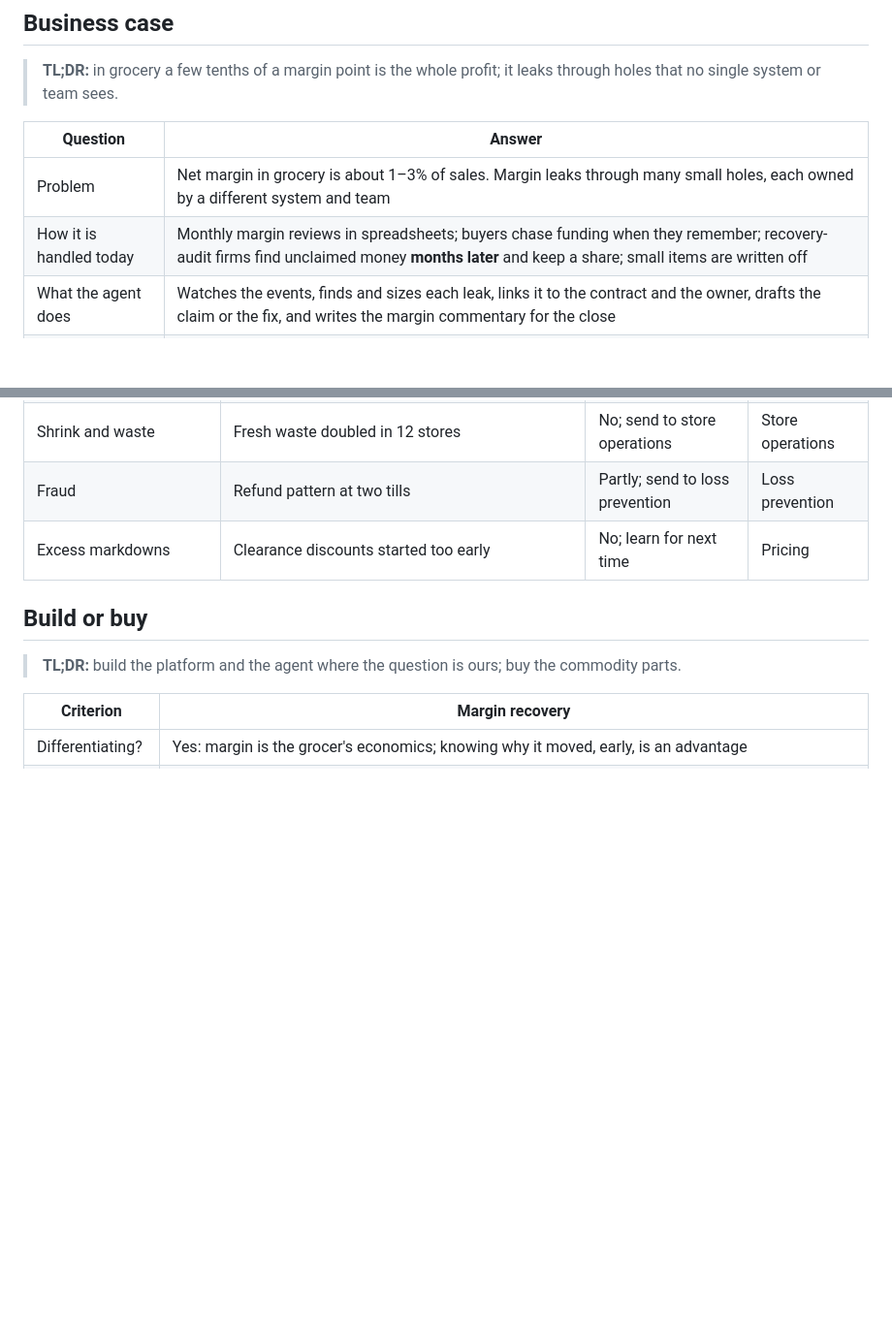
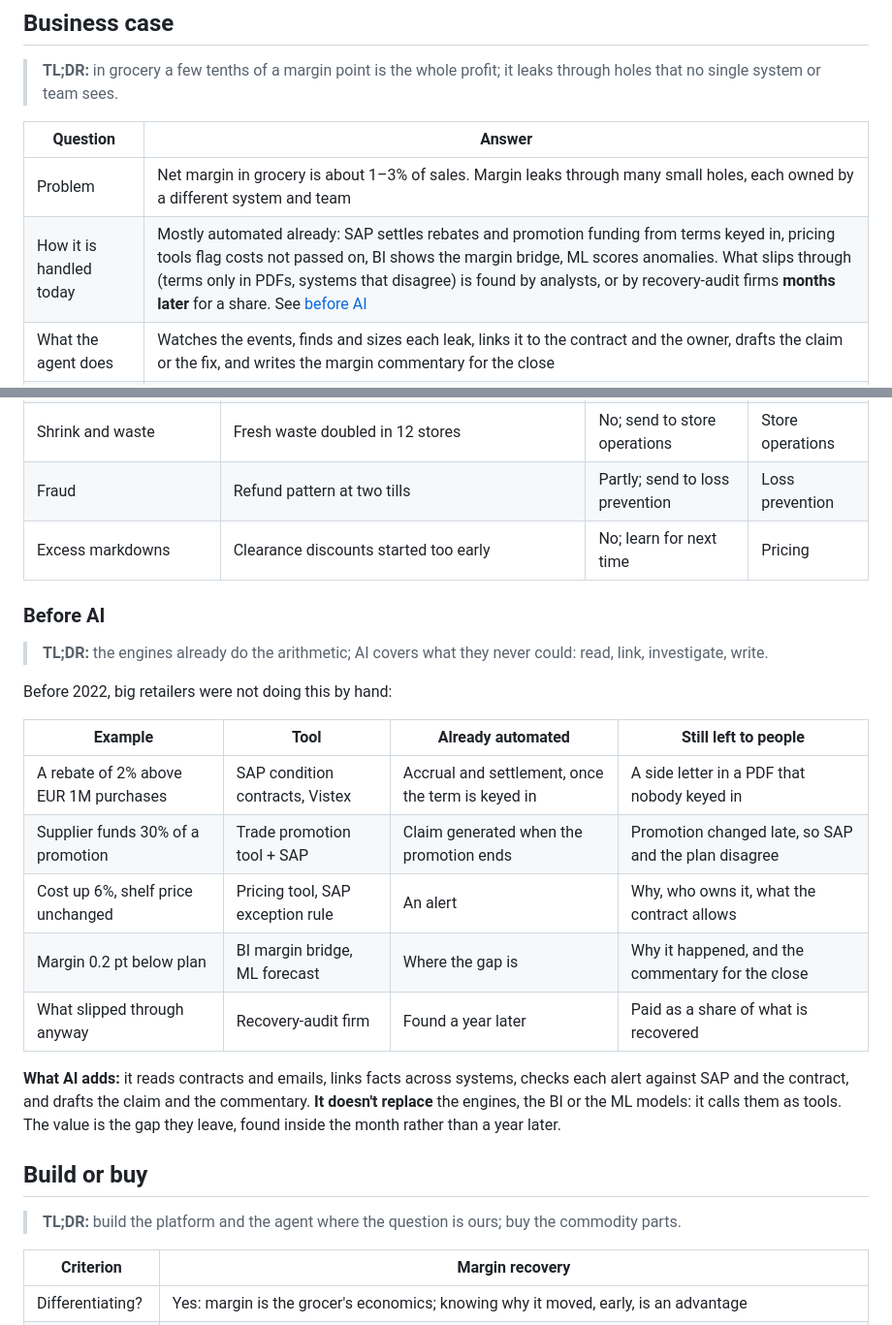
Before and after one commit to kheuchi/retail-finance-platform-control-plane, a Markdown page: docs/conception/reference-architecture.md, 2 parts joined by grey strips. Shown at 97% size. GitHub-like rendering; blank space fills up the shorter version.

```diff
--- a/docs/conception/reference-architecture.md
+++ b/docs/conception/reference-architecture.md
@@ -69,7 +69,7 @@ needed**; it also expects over 40% of agentic projects to be cancelled by 2027,
 | Question | Answer |
 |---|---|
 | Problem | Net margin in grocery is about 1–3% of sales. Margin leaks through many small holes, each owned by a different system and team |
-| How it is handled today | Monthly margin reviews in spreadsheets; buyers chase funding when they remember; recovery-audit firms find unclaimed money **months later** and keep a share; small items are written off |
+| How it is handled today | Mostly automated already: SAP settles rebates and promotion funding from terms keyed in, pricing tools flag costs not passed on, BI shows the margin bridge, ML scores anomalies. What slips through (terms only in PDFs, systems that disagree) is found by analysts, or by recovery-audit firms **months later** for a share. See [before AI](#before-ai) |
 | What the agent does | Watches the events, finds and sizes each leak, links it to the contract and the owner, drafts the claim or the fix, and writes the margin commentary for the close |
 | Who decides | Category manager, pricing team, financial controller. Nothing goes to a supplier or the ledger automatically |
 | Measured by | EUR recovered within the month, claims sent before their deadline, margin explained in the close (share of the gap with a named cause), analyst hours saved |
@@ -86,6 +86,24 @@ needed**; it also expects over 40% of agentic projects to be cancelled by 2027,
 | Shrink and waste | Fresh waste doubled in 12 stores | No; send to store operations | Store operations |
 | Fraud | Refund pattern at two tills | Partly; send to loss prevention | Loss prevention |
 | Excess markdowns | Clearance discounts started too early | No; learn for next time | Pricing |
+
+### Before AI
+
+> **TL;DR:** the engines already do the arithmetic; AI covers what they never could: read, link, investigate, write.
+
+Before 2022, big retailers were not doing this by hand:
+
+| Example | Tool | Already automated | Still left to people |
+|---|---|---|---|
+| A rebate of 2% above EUR 1M purchases | SAP condition contracts, Vistex | Accrual and settlement, once the term is keyed in | A side letter in a PDF that nobody keyed in |
+| Supplier funds 30% of a promotion | Trade promotion tool + SAP | Claim generated when the promotion ends | Promotion changed late, so SAP and the plan disagree |
+| Cost up 6%, shelf price unchanged | Pricing tool, SAP exception rule | An alert | Why, who owns it, what the contract allows |
+| Margin 0.2 pt below plan | BI margin bridge, ML forecast | Where the gap is | Why it happened, and the commentary for the close |
+| What slipped through anyway | Recovery-audit firm | Found a year later | Paid as a share of what is recovered |
+
+**What AI adds:** it reads contracts and emails, links facts across systems, checks each alert against SAP and the
+contract, and drafts the claim and the commentary. **It doesn't replace** the engines, the BI or the ML models: it
+calls them as tools. The value is the gap they leave, found inside the month rather than a year later.
 
 ## Build or buy
 
```
Also changed, not shown: docs/conception/reference-architecture.fr.md (+19 -1 lines).
